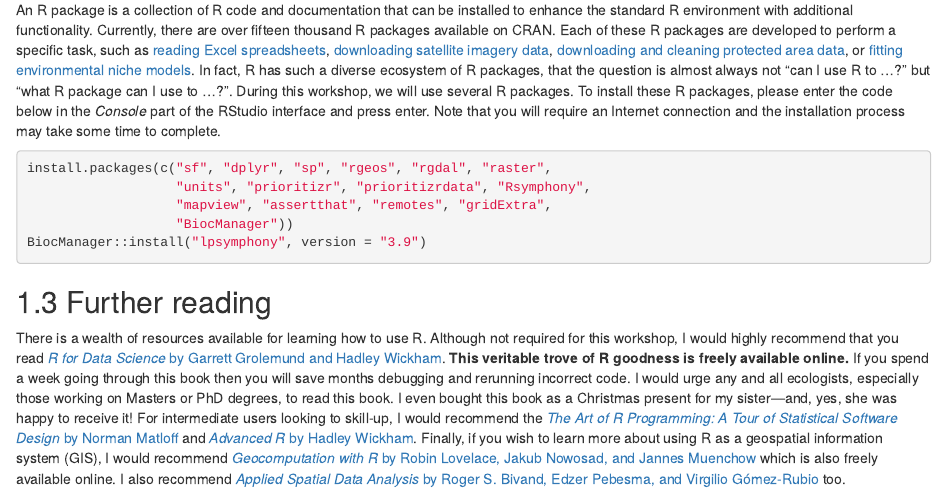
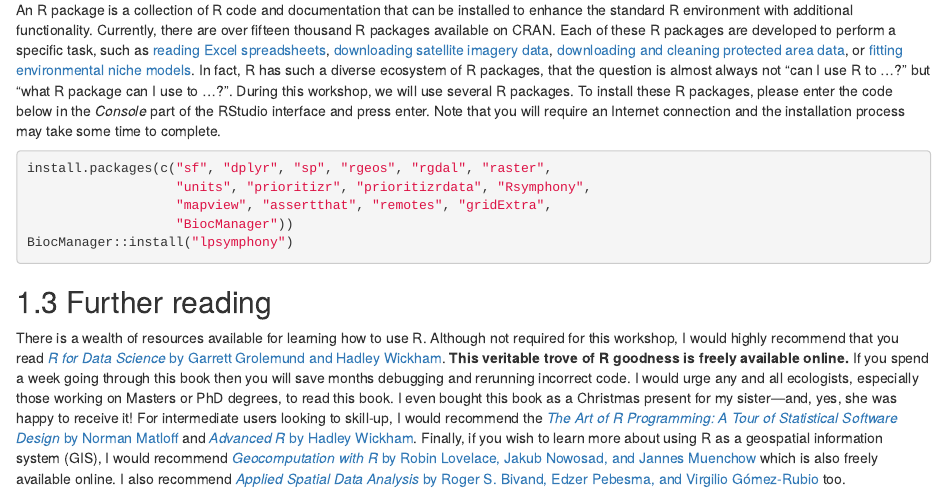
Before and after one commit to prioritizr/massey-workshop, an R Markdown document (01-introduction.Rmd): the page in a window 1100 px wide, from 1520 px down. Rendered offline with R 4.5, knitr and Pandoc, with nearby package versions; drawn as R Markdown's standard HTML page in place of the format the file asks for.

Commit message:
fix bioc install cmd so works on all r versions

````diff
--- a/01-introduction.Rmd
+++ b/01-introduction.Rmd
@@ -33,7 +33,7 @@ install.packages(c("sf", "dplyr", "sp", "rgeos", "rgdal", "raster",
                    "units", "prioritizr", "prioritizrdata", "Rsymphony",
                    "mapview", "assertthat", "remotes", "gridExtra",
                    "BiocManager"))
-BiocManager::install("lpsymphony", version = "3.9")
+BiocManager::install("lpsymphony")
 ```
 
 ## Further reading {#further-reading}
````
